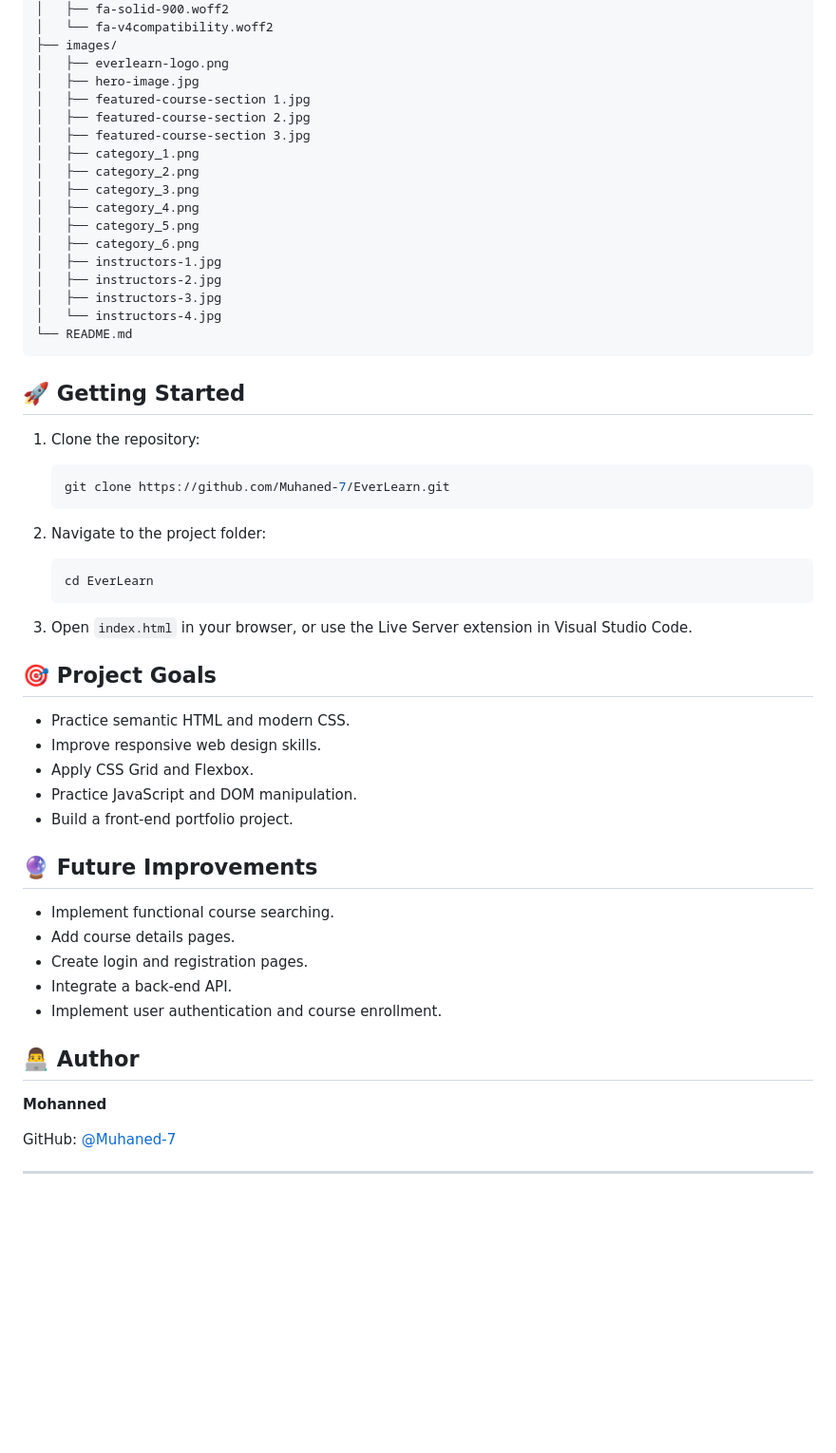
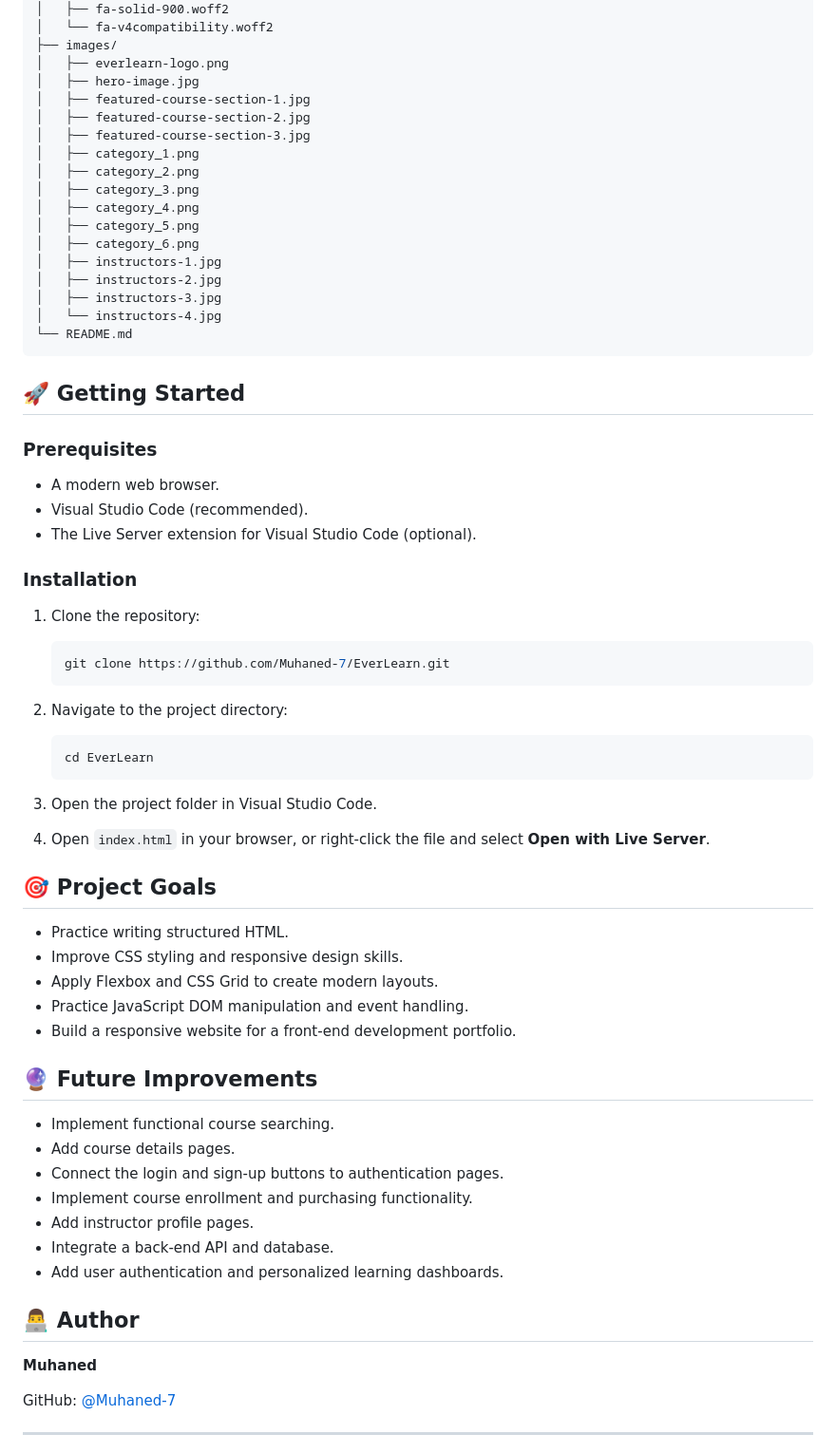
Before and after one commit to Muhaned-7/EverLearn, a Markdown page: README.md, the part around one of its changes. Shown at 95% size. Drawn GitHub-style; blank space fills up the shorter version.

Commit message:
Revise README for clarity and completeness
Updated README.md to enhance project details, installation instructions, and future improvements.

````diff
--- a/README.md
+++ b/README.md
@@ -49,9 +49,9 @@ EverLearn/
 ├── images/
 │   ├── everlearn-logo.png
 │   ├── hero-image.jpg
-│   ├── featured-course-section 1.jpg
-│   ├── featured-course-section 2.jpg
-│   ├── featured-course-section 3.jpg
+│   ├── featured-course-section-1.jpg
+│   ├── featured-course-section-2.jpg
+│   ├── featured-course-section-3.jpg
 │   ├── category_1.png
 │   ├── category_2.png
 │   ├── category_3.png
@@ -67,39 +67,50 @@ EverLearn/
 
 ## 🚀 Getting Started
 
+### Prerequisites
+
+- A modern web browser.
+- Visual Studio Code (recommended).
+- The Live Server extension for Visual Studio Code (optional).
+
+### Installation
+
 1. Clone the repository:
 
    ```bash
    git clone https://github.com/Muhaned-7/EverLearn.git
    ```
 
-2. Navigate to the project folder:
+2. Navigate to the project directory:
 
    ```bash
    cd EverLearn
    ```
 
-3. Open `index.html` in your browser, or use the Live Server extension in Visual Studio Code.
+3. Open the project folder in Visual Studio Code.
+4. Open `index.html` in your browser, or right-click the file and select **Open with Live Server**.
 
 ## 🎯 Project Goals
 
-- Practice semantic HTML and modern CSS.
-- Improve responsive web design skills.
-- Apply CSS Grid and Flexbox.
-- Practice JavaScript and DOM manipulation.
-- Build a front-end portfolio project.
+- Practice writing structured HTML.
+- Improve CSS styling and responsive design skills.
+- Apply Flexbox and CSS Grid to create modern layouts.
+- Practice JavaScript DOM manipulation and event handling.
+- Build a responsive website for a front-end development portfolio.
 
 ## 🔮 Future Improvements
 
 - Implement functional course searching.
 - Add course details pages.
-- Create login and registration pages.
-- Integrate a back-end API.
-- Implement user authentication and course enrollment.
+- Connect the login and sign-up buttons to authentication pages.
+- Implement course enrollment and purchasing functionality.
+- Add instructor profile pages.
+- Integrate a back-end API and database.
+- Add user authentication and personalized learning dashboards.
 
 ## 👨‍💻 Author
 
-**Mohanned**
+**Muhaned**
 
 GitHub: [@Muhaned-7](https://github.com/Muhaned-7)
 
````
Also changed, not shown: other parts of README.md (+8 -8 lines).
